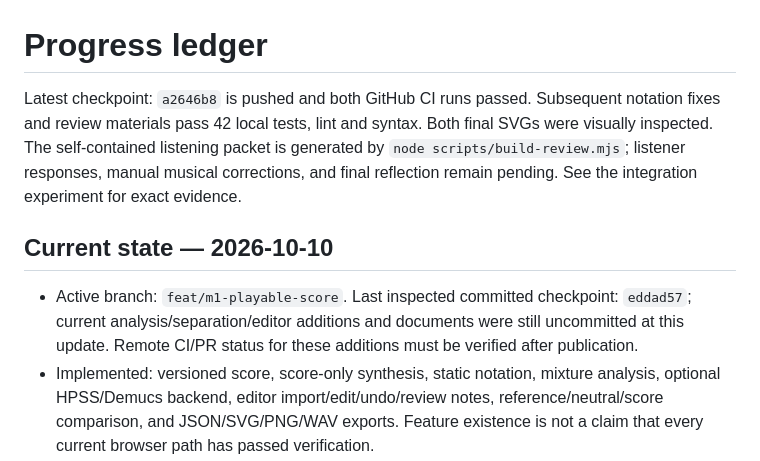
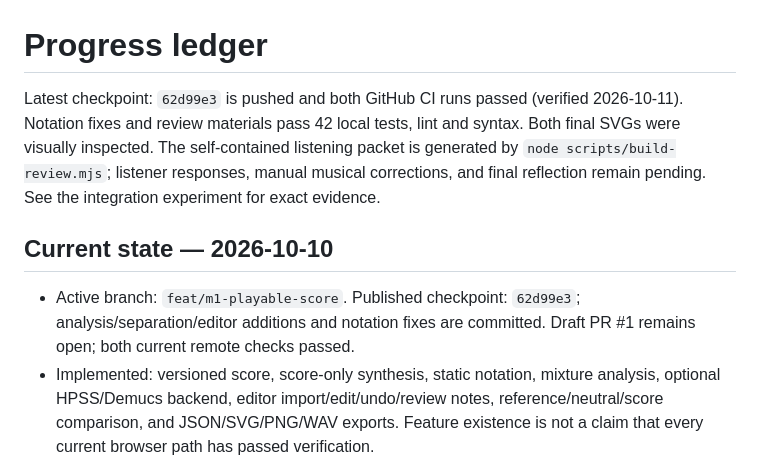
Before and after one commit to haydenmfu/ToneScript, a Markdown page: docs/PROGRESS.md, the part around the change. Drawn GitHub-style.

```diff
--- a/docs/PROGRESS.md
+++ b/docs/PROGRESS.md
@@ -1,10 +1,10 @@
 # Progress ledger
 
-Latest checkpoint: `a2646b8` is pushed and both GitHub CI runs passed. Subsequent notation fixes and review materials pass 42 local tests, lint and syntax. Both final SVGs were visually inspected. The self-contained listening packet is generated by `node scripts/build-review.mjs`; listener responses, manual musical corrections, and final reflection remain pending. See the integration experiment for exact evidence.
+Latest checkpoint: `62d99e3` is pushed and both GitHub CI runs passed (verified 2026-10-11). Notation fixes and review materials pass 42 local tests, lint and syntax. Both final SVGs were visually inspected. The self-contained listening packet is generated by `node scripts/build-review.mjs`; listener responses, manual musical corrections, and final reflection remain pending. See the integration experiment for exact evidence.
 
 ## Current state — 2026-10-10
 
-- Active branch: `feat/m1-playable-score`. Last inspected committed checkpoint: `eddad57`; current analysis/separation/editor additions and documents were still uncommitted at this update. Remote CI/PR status for these additions must be verified after publication.
+- Active branch: `feat/m1-playable-score`. Published checkpoint: `62d99e3`; analysis/separation/editor additions and notation fixes are committed. Draft PR #1 remains open; both current remote checks passed.
 - Implemented: versioned score, score-only synthesis, static notation, mixture analysis, optional HPSS/Demucs backend, editor import/edit/undo/review notes, reference/neutral/score comparison, and JSON/SVG/PNG/WAV exports. Feature existence is not a claim that every current browser path has passed verification.
 - Actual sources are selected and downloaded: 5.333379 seconds of Mihai Sorohan's *solo trumpet 06* and 20 seconds of the linked *Choice* drum/bass adaptation. Source/version/license/hash details are in [the manifest](../data/sources.json).
 - Both standalone HPSS/Demucs experiments and integrated backend jobs have completed. Applied JSON, SVG/HTML tables, raw synthesis, and matched A/B/C/D study files exist. Both musical scores remain automatic drafts, not completed listening transcriptions.
```
Also changed, not shown: docs/COMPLETION_AUDIT.md (+8 -0 lines), docs/experiments/2026-10-11-clean-core.md (added, +9 -0 lines).
